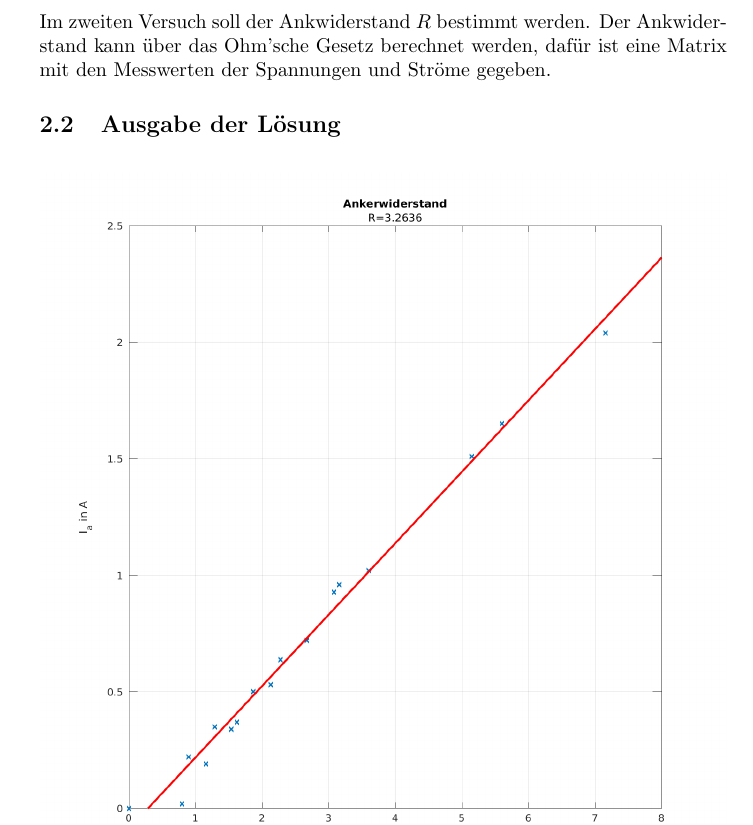
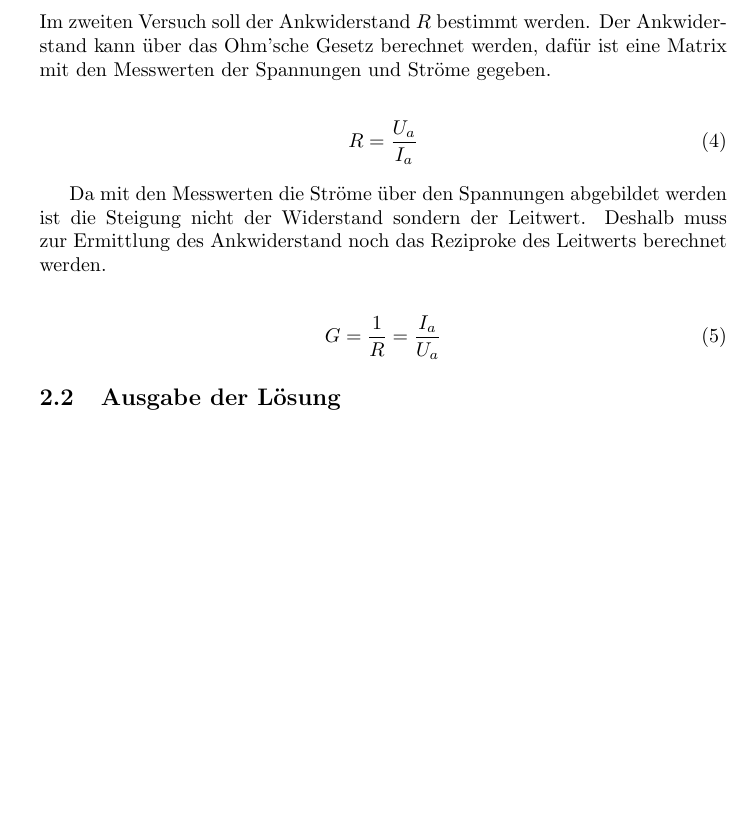
Before and after one commit to anneoneone/aktorik_sensorik, a LaTeX document (Termin1/main.tex, which reads Termin1/laTex/as_labor01_2.tex): part of page 6 of 11, cut so that both start at the same text, the shorter picture padded with empty space. Compiled offline with pdfLaTeX; a LaTeX package or settings file that is missing is left out.

Commit message:
Latex Aufgabe 2 Done?

```diff
--- a/Termin1/laTex/as_labor01_2.tex
+++ b/Termin1/laTex/as_labor01_2.tex
@@ -3,8 +3,24 @@
 \subsection{Beschreibung}
 
 Im zweiten Versuch soll der Ankwiderstand $R$ bestimmt werden.
-Der Ankwiderstand kann über das Ohm'sche Gesetz berechnet werden, dafür ist
-eine Matrix mit den Messwerten der Spannungen und Ströme gegeben.
+Der Ankwiderstand kann über das Ohm'sche Gesetz berechnet werden,
+dafür ist eine Matrix mit den Messwerten der Spannungen und Ströme gegeben.
+
+\begin{equation} \label{eq2}
+    \begin{split}
+        R=\frac{U_a}{I_a}\\
+    \end{split}
+\end{equation}
+
+Da mit den Messwerten die Ströme über den Spannungen abgebildet werden ist die
+Steigung nicht der Widerstand sondern der Leitwert. Deshalb muss zur Ermittlung
+des Ankwiderstand noch das Reziproke des Leitwerts berechnet werden.
+
+\begin{equation} \label{eq2}
+    \begin{split}
+        G=\frac{1}{R}=\frac{I_a}{U_a}
+    \end{split}
+\end{equation}
 
 
 
```
